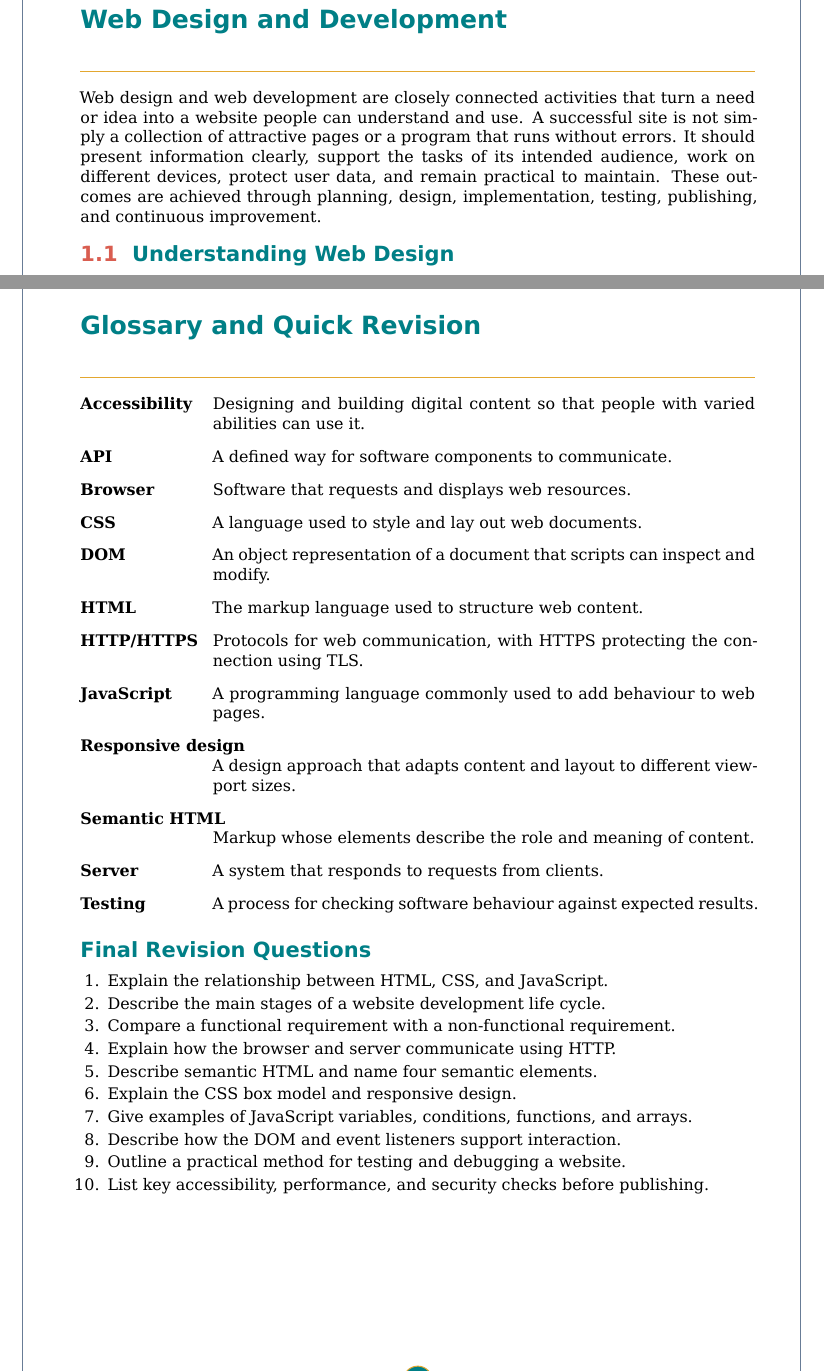
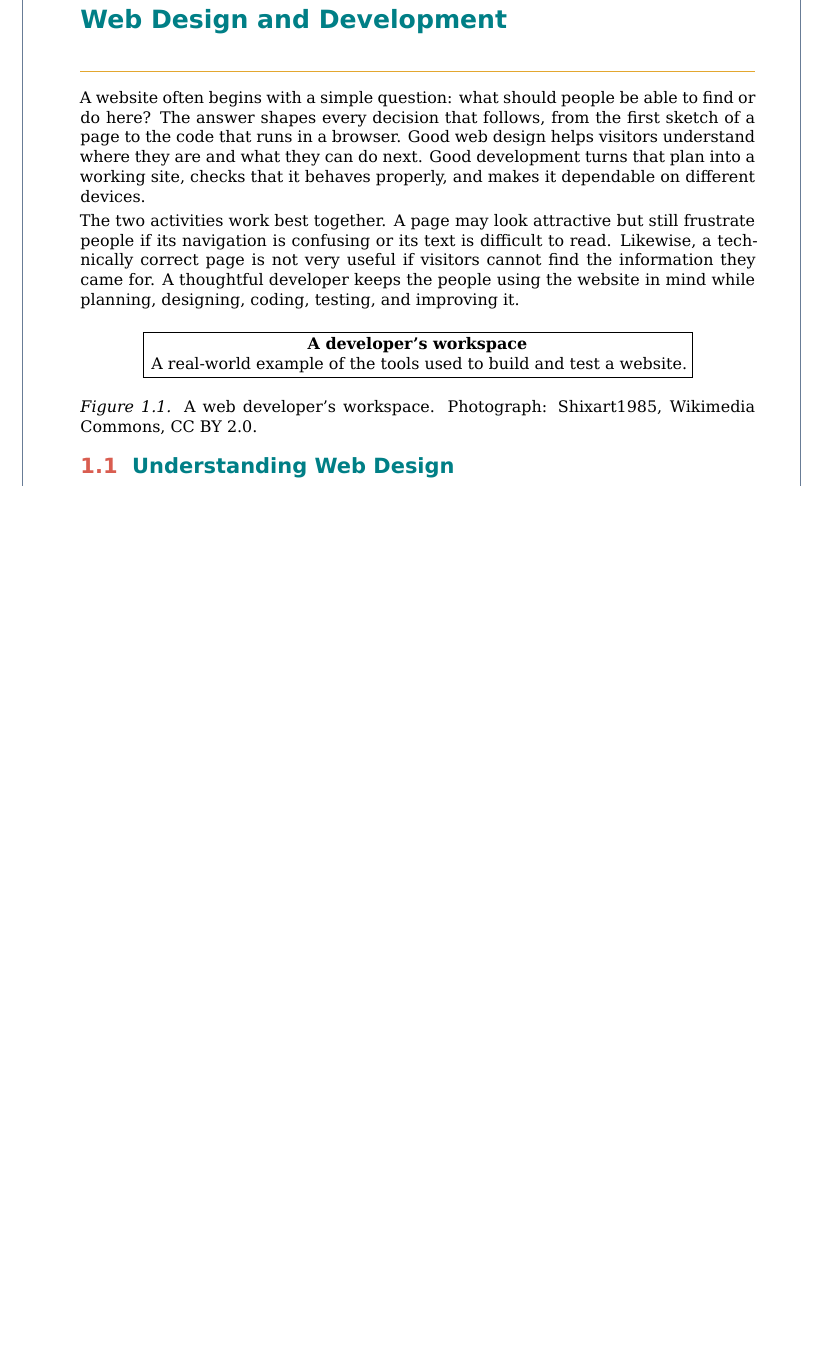
Before and after one commit to pallasivasai/Books, a LaTeX thesis (Web developer-11th/main.tex): two parts of pages 5 and 30 of 30 before the commit and part of page 5 of 29 after it, the two joined at a grey line, cut so that both start at the same text, the shorter picture padded with empty space. Compiled offline with XeLaTeX.

Commit message:
Make textbook prose more natural, add workspace photo, remove glossary and quick revision

```diff
--- a/Web developer-11th/main.tex
+++ b/Web developer-11th/main.tex
@@ -158,7 +158,18 @@
 \mainmatter
 
 \chapter{Web Design and Development}
-Web design and web development are closely connected activities that turn a need or idea into a website people can understand and use. A successful site is not simply a collection of attractive pages or a program that runs without errors. It should present information clearly, support the tasks of its intended audience, work on different devices, protect user data, and remain practical to maintain. These outcomes are achieved through planning, design, implementation, testing, publishing, and continuous improvement.
+A website often begins with a simple question: what should people be able to find or do here? The answer shapes every decision that follows, from the first sketch of a page to the code that runs in a browser. Good web design helps visitors understand where they are and what they can do next. Good development turns that plan into a working site, checks that it behaves properly, and makes it dependable on different devices.
+
+The two activities work best together. A page may look attractive but still frustrate people if its navigation is confusing or its text is difficult to read. Likewise, a technically correct page is not very useful if visitors cannot find the information they came for. A thoughtful developer keeps the people using the website in mind while planning, designing, coding, testing, and improving it.
+
+\begin{center}
+\IfFileExists{images/web-developer-workspace.jpg}{
+  \includegraphics[width=.82\textwidth,height=55mm,keepaspectratio]{images/web-developer-workspace.jpg}
+}{
+  \fbox{\parbox{.8\textwidth}{\centering\textbf{A developer's workspace}\\A real-world example of the tools used to build and test a website.}}
+}
+\end{center}
+\textit{Figure 1.1.} A web developer's workspace. Photograph: Shixart1985, Wikimedia Commons, CC BY 2.0.
 
 \section{Understanding Web Design}
 Web design concerns the organisation and presentation of information on a website. It includes page layout, colour, typography, images, navigation, spacing, and the way a visitor moves from one task to another. Good design makes the purpose of each page clear and helps users find what they need without unnecessary effort.
@@ -921,35 +932,4 @@ Total & 100\\
 \item Suggest two improvements that could be included in a future version.
 \end{enumerate}
 
-\chapter*{Glossary and Quick Revision}
-\addcontentsline{toc}{chapter}{Glossary and Quick Revision}
-\begin{description}[leftmargin=3.2cm,style=nextline]
-\item[Accessibility] Designing and building digital content so that people with varied abilities can use it.
-\item[API] A defined way for software components to communicate.
-\item[Browser] Software that requests and displays web resources.
-\item[CSS] A language used to style and lay out web documents.
-\item[DOM] An object representation of a document that scripts can inspect and modify.
-\item[HTML] The markup language used to structure web content.
-\item[HTTP/HTTPS] Protocols for web communication, with HTTPS protecting the connection using TLS.
-\item[JavaScript] A programming language commonly used to add behaviour to web pages.
-\item[Responsive design] A design approach that adapts content and layout to different viewport sizes.
-\item[Semantic HTML] Markup whose elements describe the role and meaning of content.
-\item[Server] A system that responds to requests from clients.
-\item[Testing] A process for checking software behaviour against expected results.
-\end{description}
-
-\section*{Final Revision Questions}
-\begin{enumerate}
-\item Explain the relationship between HTML, CSS, and JavaScript.
-\item Describe the main stages of a website development life cycle.
-\item Compare a functional requirement with a non-functional requirement.
-\item Explain how the browser and server communicate using HTTP.
-\item Describe semantic HTML and name four semantic elements.
-\item Explain the CSS box model and responsive design.
-\item Give examples of JavaScript variables, conditions, functions, and arrays.
-\item Describe how the DOM and event listeners support interaction.
-\item Outline a practical method for testing and debugging a website.
-\item List key accessibility, performance, and security checks before publishing.
-\end{enumerate}
-
 \end{document}
```
